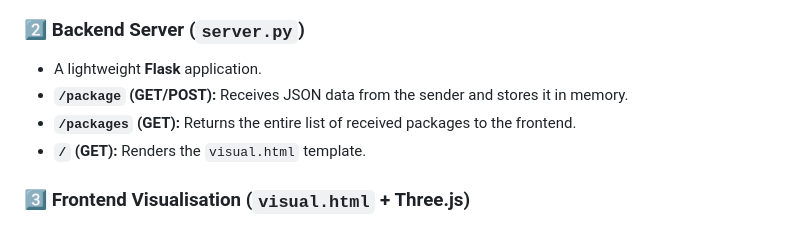
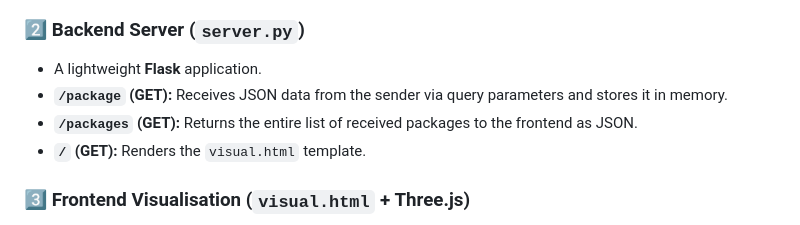
Before and after one commit to Iandlama/Web-Traffic-Globe-Visualisation, a Markdown page: README.md, the part around the change. Rendered like a GitHub page.

```diff
--- a/README.md
+++ b/README.md
@@ -54,8 +54,8 @@ Web-Traffic-Globe-Visualisation/
 
 ### 2️⃣ Backend Server (`server.py`)
 - A lightweight **Flask** application.
-- **`/package` (GET/POST):** Receives JSON data from the sender and stores it in memory.
-- **`/packages` (GET):** Returns the entire list of received packages to the frontend.
+- **`/package` (GET):** Receives JSON data from the sender via query parameters and stores it in memory.
+- **`/packages` (GET):** Returns the entire list of received packages to the frontend as JSON.
 - **`/` (GET):** Renders the `visual.html` template.
 
 ### 3️⃣ Frontend Visualisation (`visual.html` + Three.js)
```
